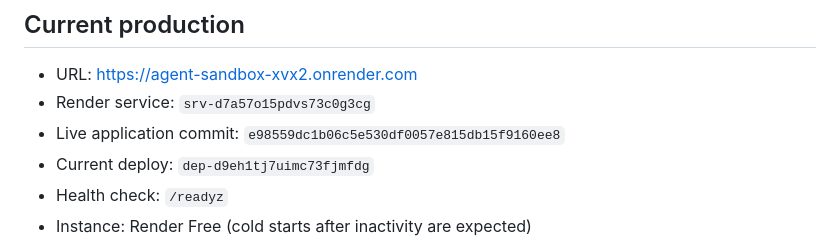
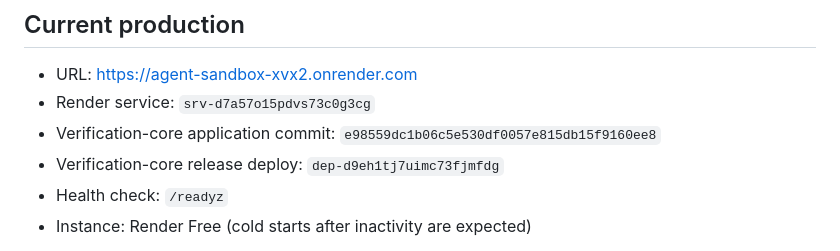
Before and after one commit to oldmanmike518-design/agent-sandbox, a Markdown page: DEPLOYMENT_HANDOFF.md, the part around the change. Drawn GitHub-style.

```diff
--- a/DEPLOYMENT_HANDOFF.md
+++ b/DEPLOYMENT_HANDOFF.md
@@ -6,8 +6,8 @@ _Updated 2026-07-19 after PR #18, production migration/bootstrap, and the 8/8 ve
 
 - URL: https://agent-sandbox-xvx2.onrender.com
 - Render service: `srv-d7a57o15pdvs73c0g3cg`
-- Live application commit: `e98559dc1b06c5e530df0057e815db15f9160ee8`
-- Current deploy: `dep-d9eh1tj7uimc73fjmfdg`
+- Verification-core application commit: `e98559dc1b06c5e530df0057e815db15f9160ee8`
+- Verification-core release deploy: `dep-d9eh1tj7uimc73fjmfdg`
 - Health check: `/readyz`
 - Instance: Render Free (cold starts after inactivity are expected)
 
```
Also changed, not shown: agent-sandbox-handoff.md (+4 -4 lines).
